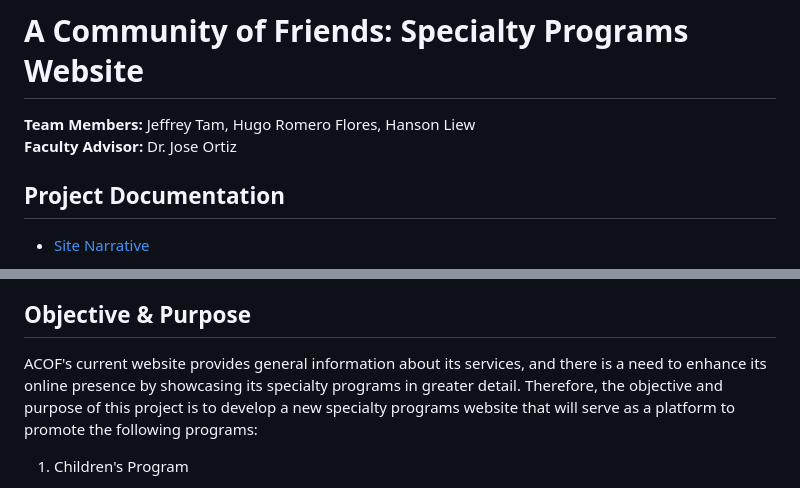
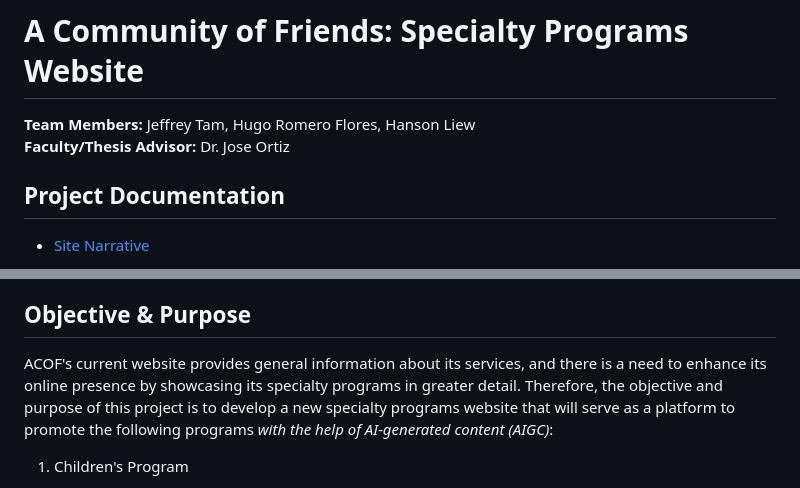
Before and after one commit to JeffTam79/acof-specialty-programs, a Markdown page: README.md, 2 parts joined by grey strips. GitHub-like rendering.

```diff
--- a/README.md
+++ b/README.md
@@ -1,6 +1,6 @@
 # A Community of Friends: Specialty Programs Website
 **Team Members:** Jeffrey Tam, Hugo Romero Flores, Hanson Liew<br>
-**Faculty Advisor:** Dr. Jose Ortiz
+**Faculty/Thesis Advisor:** Dr. Jose Ortiz
 
 ## Project Documentation
 - [Site Narrative](https://docs.google.com/document/d/1f73aA8GOSWeRItQjlrbDRrdIr4XeAVUH9LCmNYno9DA/edit?usp=sharing)
@@ -13,7 +13,7 @@
 "A Community of Friends (ACOF) is a 501(c)(3) organization that develops, owns, and manages affordable rental housing, with the mission of ending homelessness through the provision of quality Permanent Supportive Housing (PSH) for people with mental illness. Guided by the Housing First approach, ACOF ensures that people experiencing chronic homelessness are offered immediate access to safe, stable housing without preconditions. From there, we deliver integrated support services that promote long-term stability, wellness, and personal growth—creating a foundation for individuals and families to rebuild their lives with dignity and purpose."
 
 ## Objective & Purpose
-ACOF's current website provides general information about its services, and there is a need to enhance its online presence by showcasing its specialty programs in greater detail. Therefore, the objective and purpose of this project is to develop a new specialty programs website that will serve as a platform to promote the following programs:
+ACOF's current website provides general information about its services, and there is a need to enhance its online presence by showcasing its specialty programs in greater detail. Therefore, the objective and purpose of this project is to develop a new specialty programs website that will serve as a platform to promote the following programs *with the help of AI-generated content (AIGC)*:
 
 1. Children's Program
 - Offers activities for after-school enrichment.
```
